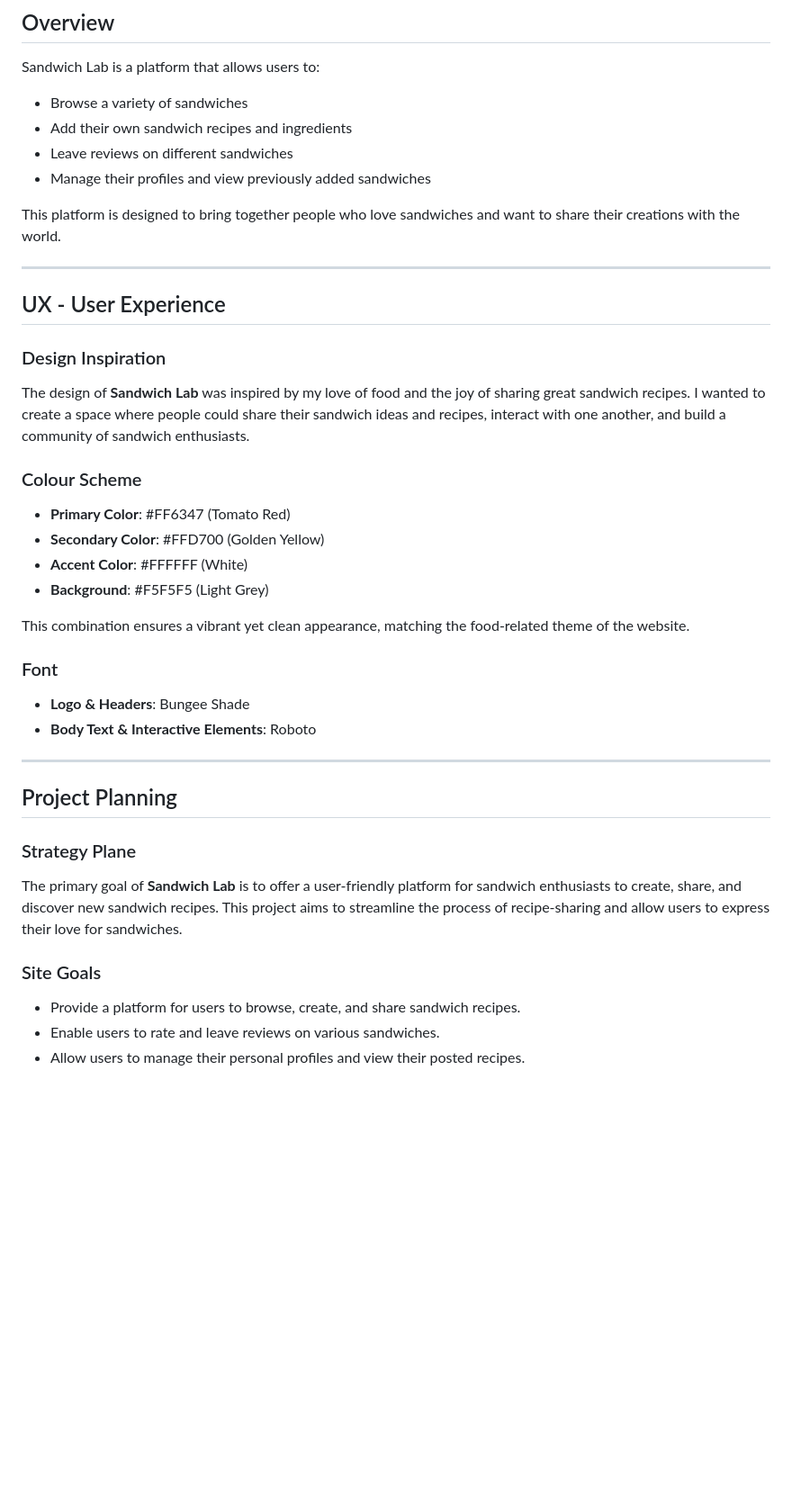
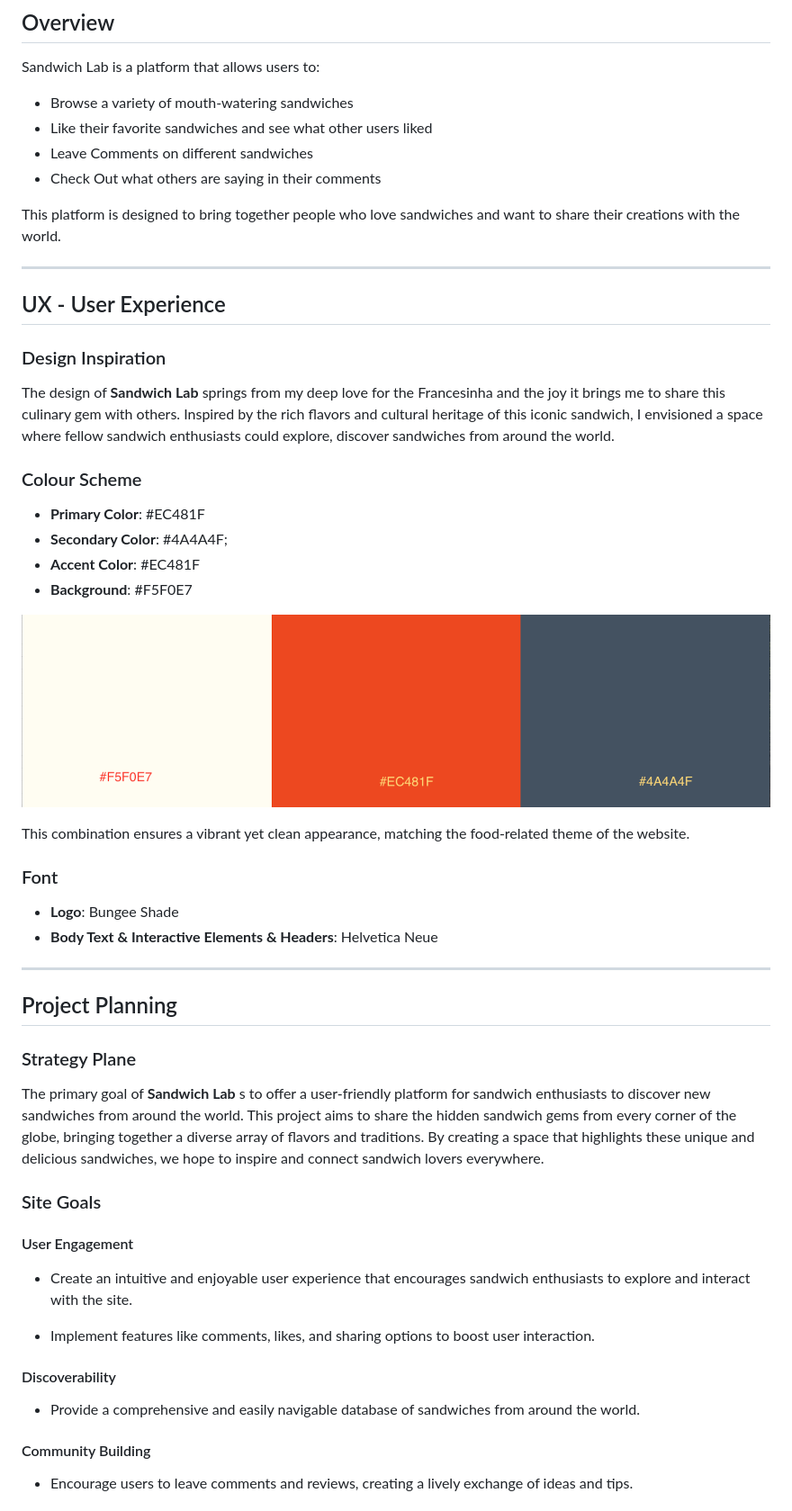
Before and after one commit to fabiowxavier/sandwich-lab, a Markdown page: README.md, the part around the change printed below. Shown: that part at 90% size. GitHub-like rendering; pictures changed too: static/images/COLORPALLETE.png (added); blank space fills up the shorter version.

```diff
--- a/README.md
+++ b/README.md
@@ -53,10 +67,10 @@ Welcome to Sandwich Lab, where we celebrate the diverse and delectable world of
 
 Sandwich Lab is a platform that allows users to:
 
-- Browse a variety of sandwiches
-- Add their own sandwich recipes and ingredients
-- Leave reviews on different sandwiches
-- Manage their profiles and view previously added sandwiches
+- Browse a variety of mouth-watering sandwiches
+- Like their favorite sandwiches and see what other users liked
+- Leave Comments on different sandwiches
+- Check Out what others are saying in their comments
 
 This platform is designed to bring together people who love sandwiches and want to share their creations with the world.
 
@@ -65,28 +79,43 @@ This platform is designed to bring together people who love sandwiches and want
 ## UX - User Experience
 
 ### Design Inspiration
-The design of **Sandwich Lab** was inspired by my love of food and the joy of sharing great sandwich recipes. I wanted to create a space where people could share their sandwich ideas and recipes, interact with one another, and build a community of sandwich enthusiasts.
+The design of **Sandwich Lab** springs from my deep love for the Francesinha and the joy it brings me to share this culinary gem with others. Inspired by the rich flavors and cultural heritage of this iconic sandwich, I envisioned a space where fellow sandwich enthusiasts could explore, discover sandwiches from around the world.
+
 
 ### Colour Scheme
-- **Primary Color**: #FF6347 (Tomato Red)
-- **Secondary Color**: #FFD700 (Golden Yellow)
-- **Accent Color**: #FFFFFF (White)
-- **Background**: #F5F5F5 (Light Grey)
+- **Primary Color**: #EC481F
+- **Secondary Color**: #4A4A4F;
+- **Accent Color**: #EC481F
+- **Background**: #F5F0E7
+
+![color pallete](static/images/COLORPALLETE.png)
 
 This combination ensures a vibrant yet clean appearance, matching the food-related theme of the website.
 
 ### Font
-- **Logo & Headers**: Bungee Shade
-- **Body Text & Interactive Elements**: Roboto
+- **Logo**: Bungee Shade
+- **Body Text & Interactive Elements & Headers**: Helvetica Neue
 
 ---
 
 ## Project Planning
 
 ### Strategy Plane
-The primary goal of **Sandwich Lab** is to offer a user-friendly platform for sandwich enthusiasts to create, share, and discover new sandwich recipes. This project aims to streamline the process of recipe-sharing and allow users to express their love for sandwiches.
+The primary goal of **Sandwich Lab** s to offer a user-friendly platform for sandwich enthusiasts to discover new sandwiches from around the world. This project aims to share the hidden sandwich gems from every corner of the globe, bringing together a diverse array of flavors and traditions. By creating a space that highlights these unique and delicious sandwiches, we hope to inspire and connect sandwich lovers everywhere.
 
 ### Site Goals
-- Provide a platform for users to browse, create, and share sandwich recipes.
-- Enable users to rate and leave reviews on various sandwiches.
-- Allow users to manage their personal profiles and view their posted recipes.
+
+#### User Engagement
+
+- Create an intuitive and enjoyable user experience that encourages sandwich enthusiasts to explore and interact with the site.
+
+- Implement features like comments, likes, and sharing options to boost user interaction.
+
+####  Discoverability
+
+- Provide a comprehensive and easily navigable database of sandwiches from around the world.
+
+#### Community Building
+
+- Encourage users to leave comments and reviews, creating a lively exchange of ideas and tips.
+
```
Also changed, not shown: other parts of README.md (+69 -17 lines), static/images/Laptop Wireframe.png (added), static/images/kanbanboard.png (added), static/images/logo.png (added), static/images/sitemockup.png (added), 2 other files.
